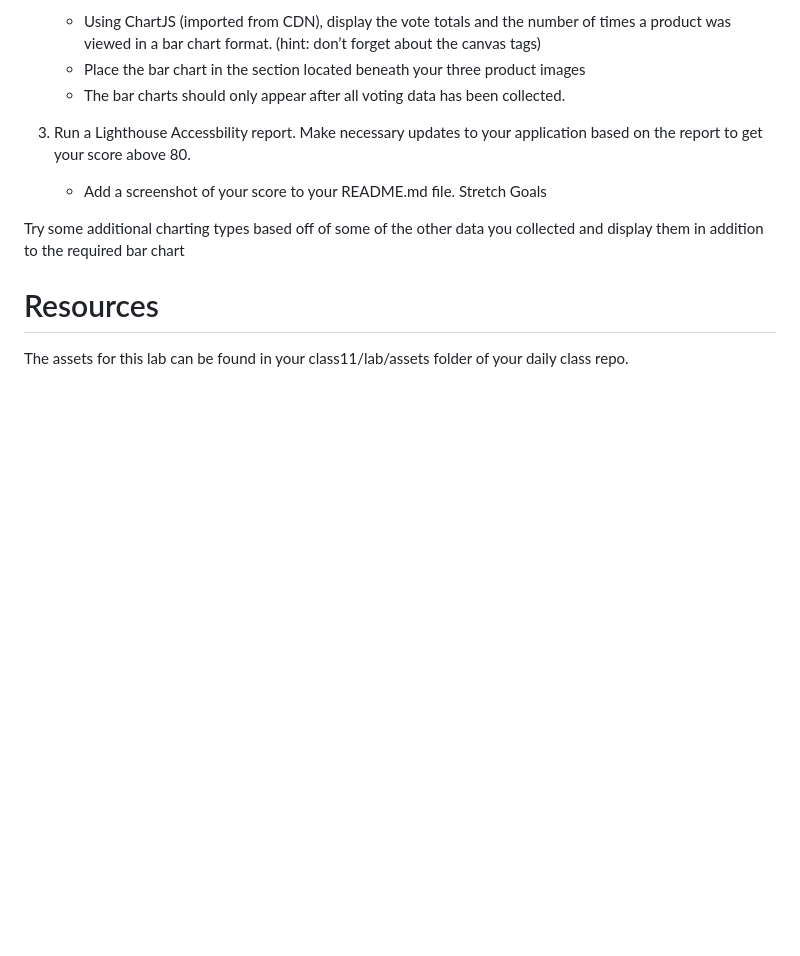
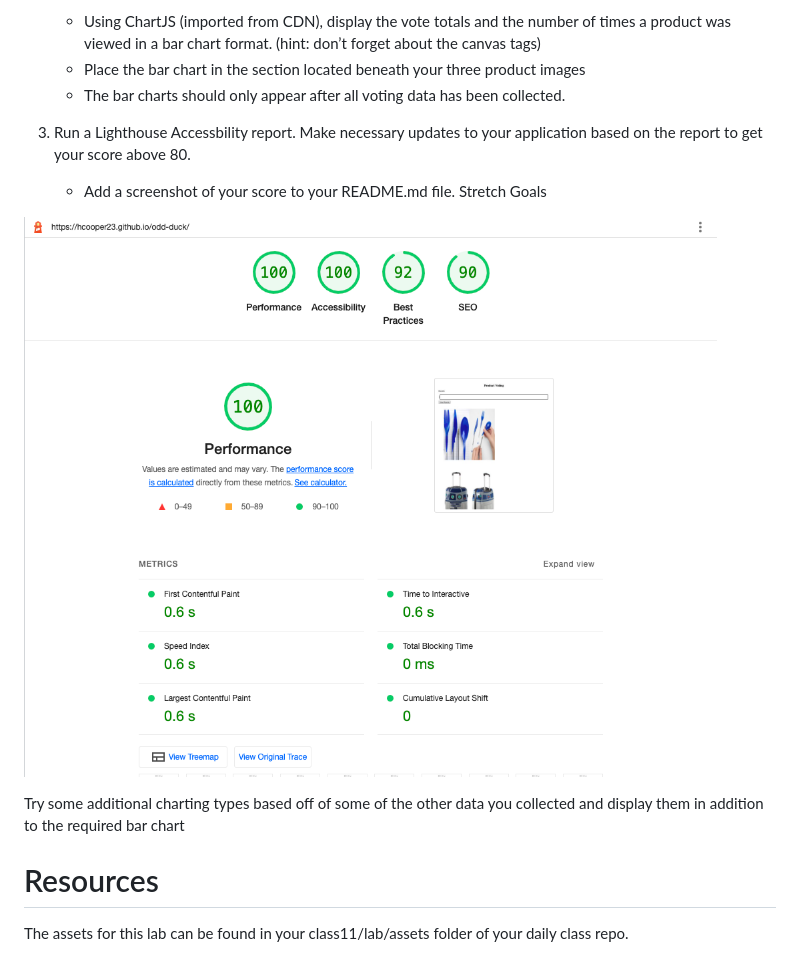
Before and after one commit to Hcooper23/odd-duck, a Markdown page: README.md, the part around the change. Rendered like a GitHub page; pictures changed too: Screenshot 2023-03-21 at 10.20.29 PM.png (added); blank space fills up the shorter version.

Commit message:
Lab 13

```diff
--- a/README.md
+++ b/README.md
@@ -35,6 +35,8 @@ Below are your lab requirements in a user story format. Try and think up what th
     - Add a screenshot of your score to your README.md file.
 Stretch Goals
 
+![Lighthouse Accessbility](./Screenshot%202023-03-21%20at%2010.20.29%20PM.png)
+
 Try some additional charting types based off of some of the other data you collected and display them in addition to the required bar chart
 # Resources
 
```
Also changed, not shown: Screenshot 2023-03-21 at 1.26.49 PM.png (deleted).
